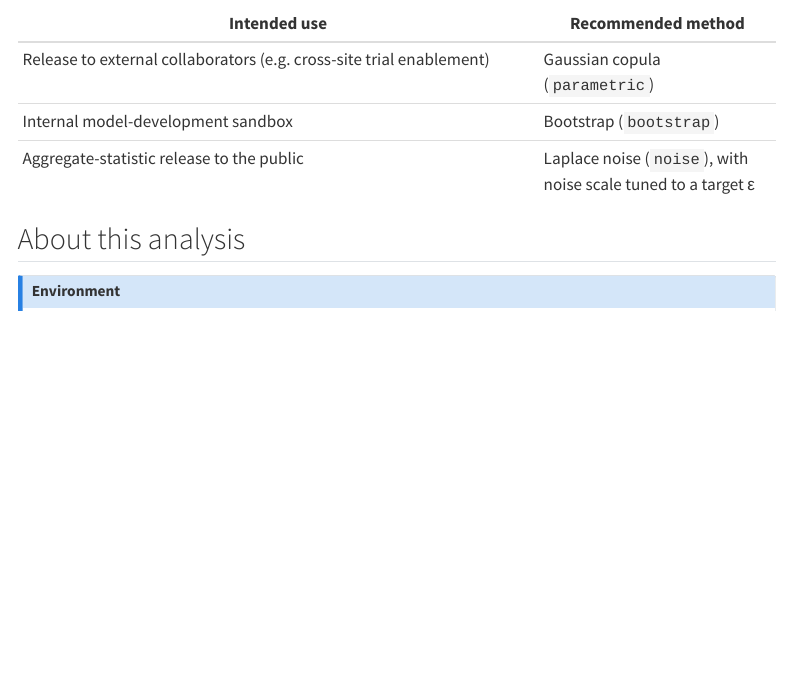
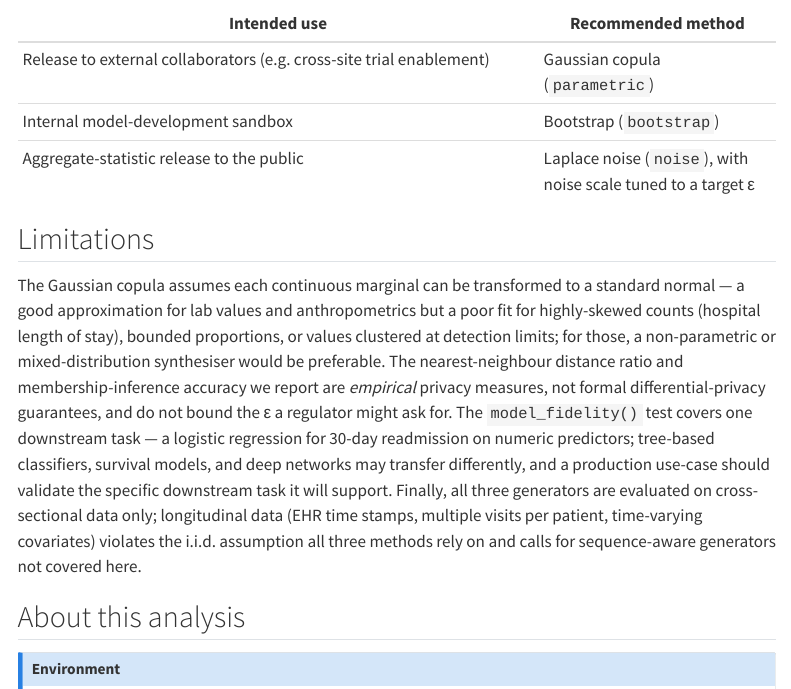
Before and after one commit to CuiweiG/portfolio, a Quarto document (04-synthetic-data-release/index.qmd): the page in a window 1100 px wide, from 3930 px down. Rendered offline with R 4.5, knitr and Pandoc in place of Quarto, with nearby package versions; some code elsewhere in the file could not run offline; menus at the side of the page are left out.

Commit message:
Add limitations section to case study 4 (synthetic data release)

```diff
--- a/04-synthetic-data-release/index.qmd
+++ b/04-synthetic-data-release/index.qmd
@@ -293,6 +293,25 @@ only needs aggregate summaries, not individual-record realism.
 | Internal model-development sandbox           | Bootstrap (`bootstrap`)       |
 | Aggregate-statistic release to the public    | Laplace noise (`noise`), with noise scale tuned to a target ε |
 
+## Limitations
+
+The Gaussian copula assumes each continuous marginal can be transformed to a
+standard normal — a good approximation for lab values and anthropometrics
+but a poor fit for highly-skewed counts (hospital length of stay), bounded
+proportions, or values clustered at detection limits; for those, a
+non-parametric or mixed-distribution synthesiser would be preferable. The
+nearest-neighbour distance ratio and membership-inference accuracy we report
+are *empirical* privacy measures, not formal differential-privacy guarantees,
+and do not bound the ε a regulator might ask for. The `model_fidelity()`
+test covers one downstream task — a logistic regression for 30-day
+readmission on numeric predictors; tree-based classifiers, survival models,
+and deep networks may transfer differently, and a production use-case should
+validate the specific downstream task it will support. Finally, all three
+generators are evaluated on cross-sectional data only; longitudinal data
+(EHR time stamps, multiple visits per patient, time-varying covariates)
+violates the i.i.d. assumption all three methods rely on and calls for
+sequence-aware generators not covered here.
+
 ## About this analysis
 
 ::: {.callout-note appearance="minimal" collapse="true"}
```
Also changed, not shown: docs/search.json, 2 other files.
